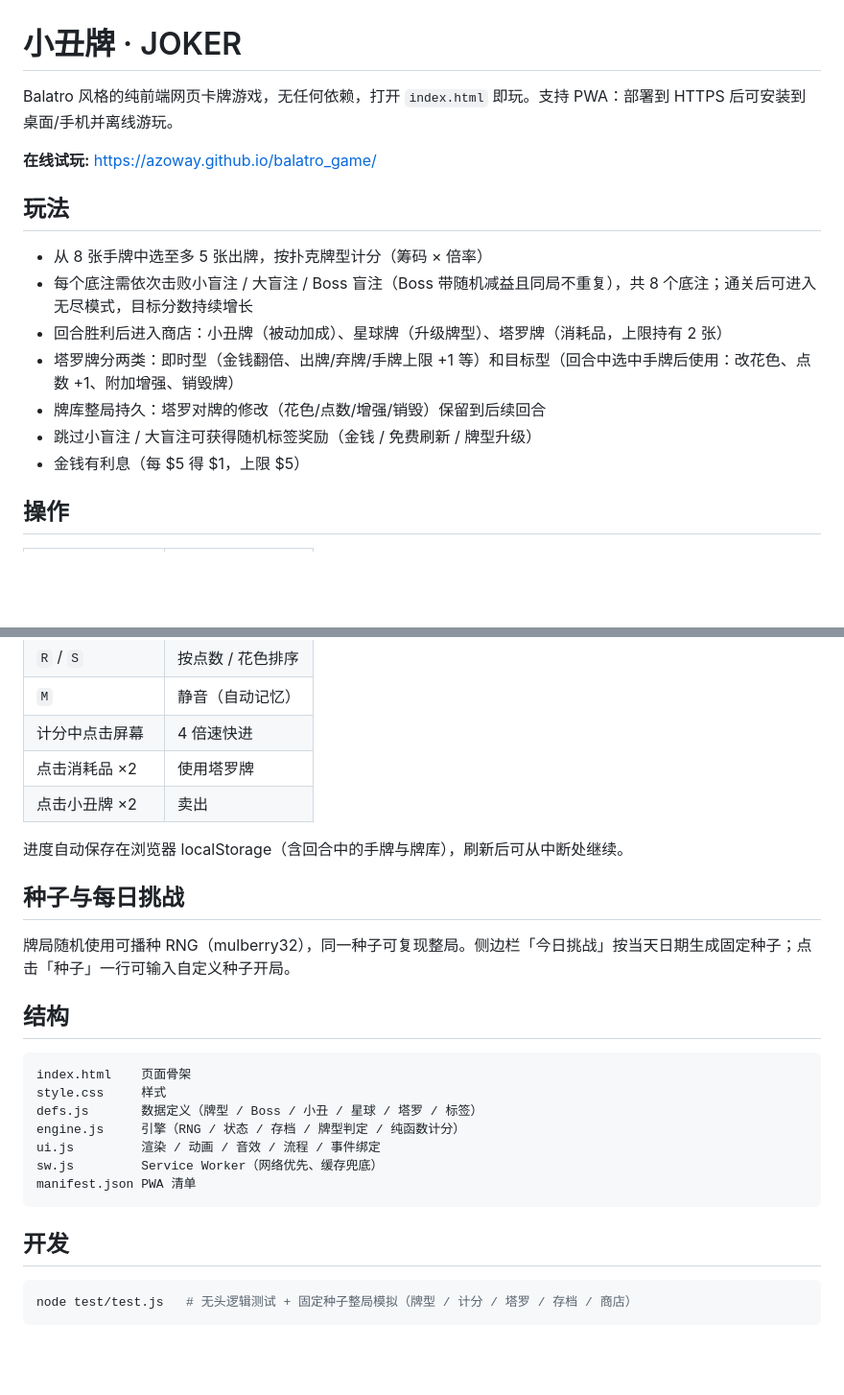
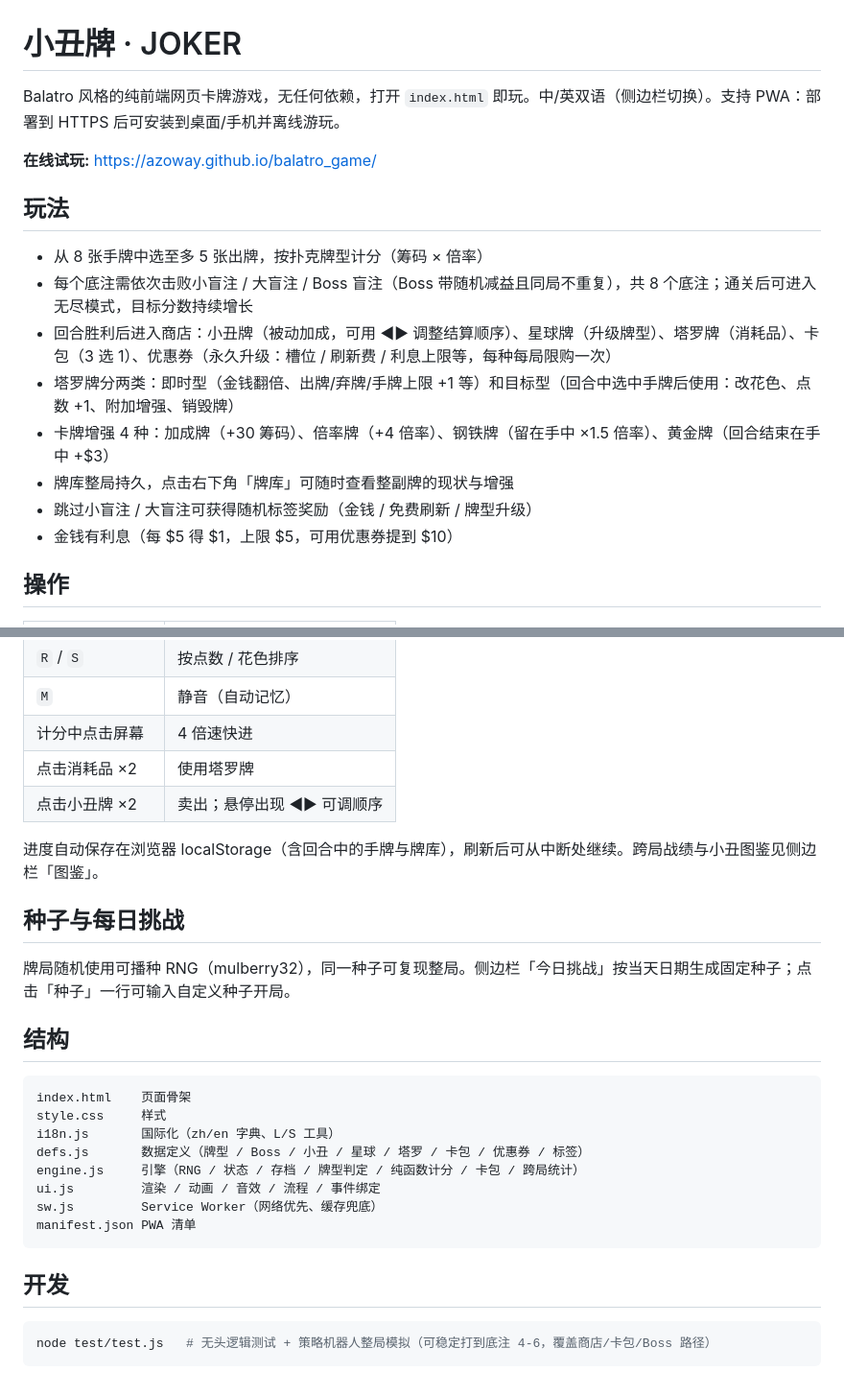
Before and after one commit to azoway/balatro_game, a Markdown page: README.md, 2 parts joined by grey strips. Shown at 96% size. Rendered like a GitHub page; blank space fills up the shorter version.

````diff
--- a/README.md
+++ b/README.md
@@ -1,6 +1,6 @@
 # 小丑牌 · JOKER
 
-Balatro 风格的纯前端网页卡牌游戏，无任何依赖，打开 `index.html` 即玩。支持 PWA：部署到 HTTPS 后可安装到桌面/手机并离线游玩。
+Balatro 风格的纯前端网页卡牌游戏，无任何依赖，打开 `index.html` 即玩。中/英双语（侧边栏切换）。支持 PWA：部署到 HTTPS 后可安装到桌面/手机并离线游玩。
 
 **在线试玩:** https://azoway.github.io/balatro_game/
 
@@ -8,11 +8,12 @@ Balatro 风格的纯前端网页卡牌游戏，无任何依赖，打开 `index.h
 
 - 从 8 张手牌中选至多 5 张出牌，按扑克牌型计分（筹码 × 倍率）
 - 每个底注需依次击败小盲注 / 大盲注 / Boss 盲注（Boss 带随机减益且同局不重复），共 8 个底注；通关后可进入无尽模式，目标分数持续增长
-- 回合胜利后进入商店：小丑牌（被动加成）、星球牌（升级牌型）、塔罗牌（消耗品，上限持有 2 张）
+- 回合胜利后进入商店：小丑牌（被动加成，可用 ◀▶ 调整结算顺序）、星球牌（升级牌型）、塔罗牌（消耗品）、卡包（3 选 1）、优惠券（永久升级：槽位 / 刷新费 / 利息上限等，每种每局限购一次）
 - 塔罗牌分两类：即时型（金钱翻倍、出牌/弃牌/手牌上限 +1 等）和目标型（回合中选中手牌后使用：改花色、点数 +1、附加增强、销毁牌）
-- 牌库整局持久：塔罗对牌的修改（花色/点数/增强/销毁）保留到后续回合
+- 卡牌增强 4 种：加成牌（+30 筹码）、倍率牌（+4 倍率）、钢铁牌（留在手中 ×1.5 倍率）、黄金牌（回合结束在手中 +$3）
+- 牌库整局持久，点击右下角「牌库」可随时查看整副牌的现状与增强
 - 跳过小盲注 / 大盲注可获得随机标签奖励（金钱 / 免费刷新 / 牌型升级）
-- 金钱有利息（每 $5 得 $1，上限 $5）
+- 金钱有利息（每 $5 得 $1，上限 $5，可用优惠券提到 $10）
 
 ## 操作
 
@@ -25,9 +26,9 @@ Balatro 风格的纯前端网页卡牌游戏，无任何依赖，打开 `index.h
 | `M` | 静音（自动记忆） |
 | 计分中点击屏幕 | 4 倍速快进 |
 | 点击消耗品 ×2 | 使用塔罗牌 |
-| 点击小丑牌 ×2 | 卖出 |
+| 点击小丑牌 ×2 | 卖出；悬停出现 ◀▶ 可调顺序 |
 
-进度自动保存在浏览器 localStorage（含回合中的手牌与牌库），刷新后可从中断处继续。
+进度自动保存在浏览器 localStorage（含回合中的手牌与牌库），刷新后可从中断处继续。跨局战绩与小丑图鉴见侧边栏「图鉴」。
 
 ## 种子与每日挑战
 
@@ -38,8 +39,9 @@ Balatro 风格的纯前端网页卡牌游戏，无任何依赖，打开 `index.h
 ```
 index.html    页面骨架
 style.css     样式
-defs.js       数据定义（牌型 / Boss / 小丑 / 星球 / 塔罗 / 标签）
-engine.js     引擎（RNG / 状态 / 存档 / 牌型判定 / 纯函数计分）
+i18n.js       国际化（zh/en 字典、L/S 工具）
+defs.js       数据定义（牌型 / Boss / 小丑 / 星球 / 塔罗 / 卡包 / 优惠券 / 标签）
+engine.js     引擎（RNG / 状态 / 存档 / 牌型判定 / 纯函数计分 / 卡包 / 跨局统计）
 ui.js         渲染 / 动画 / 音效 / 流程 / 事件绑定
 sw.js         Service Worker（网络优先、缓存兜底）
 manifest.json PWA 清单
@@ -48,5 +50,5 @@ manifest.json PWA 清单
 ## 开发
 
 ```bash
-node test/test.js   # 无头逻辑测试 + 固定种子整局模拟（牌型 / 计分 / 塔罗 / 存档 / 商店）
+node test/test.js   # 无头逻辑测试 + 策略机器人整局模拟（可稳定打到底注 4-6，覆盖商店/卡包/Boss 路径）
 ```
````
Also changed, not shown: apple-touch-icon.png (added), 9 other files.
